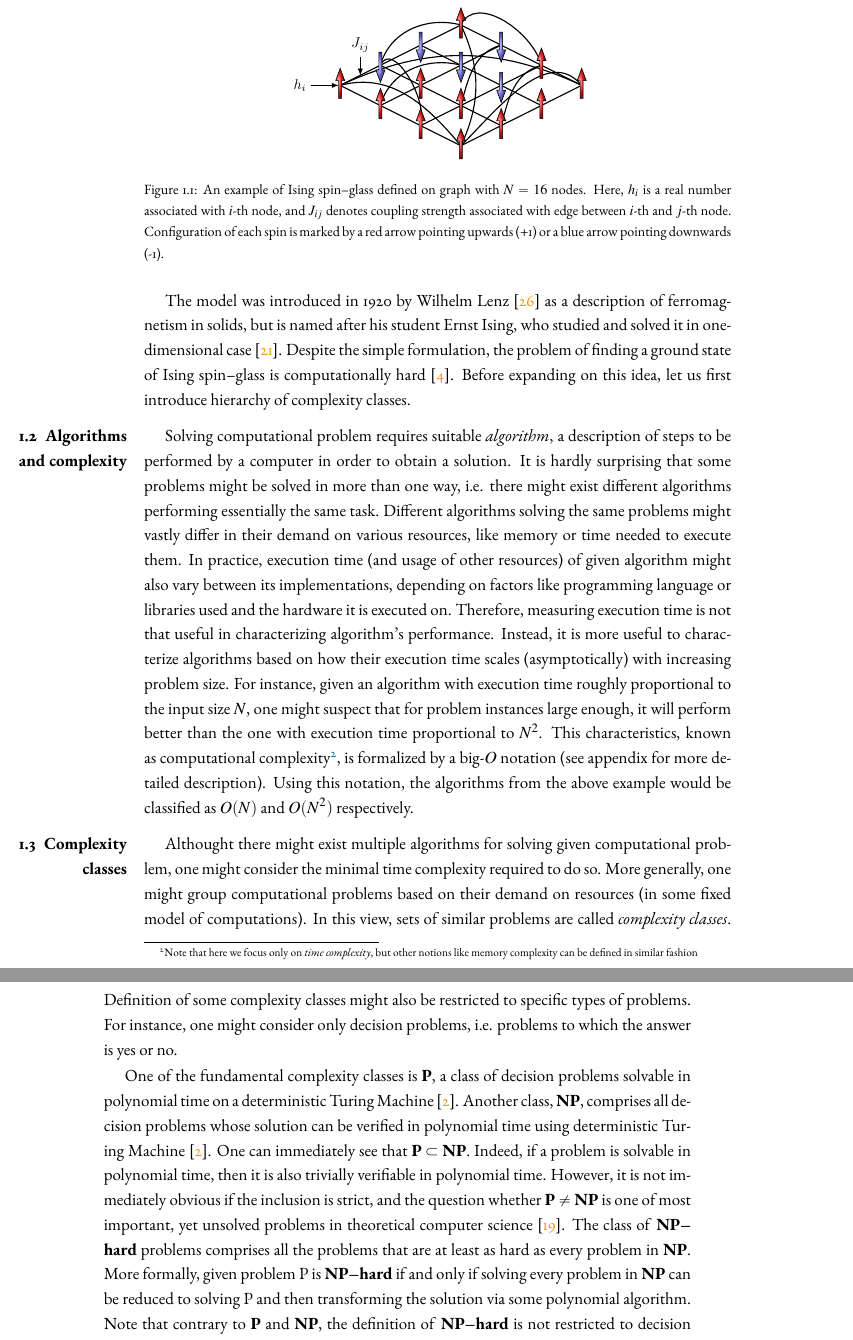
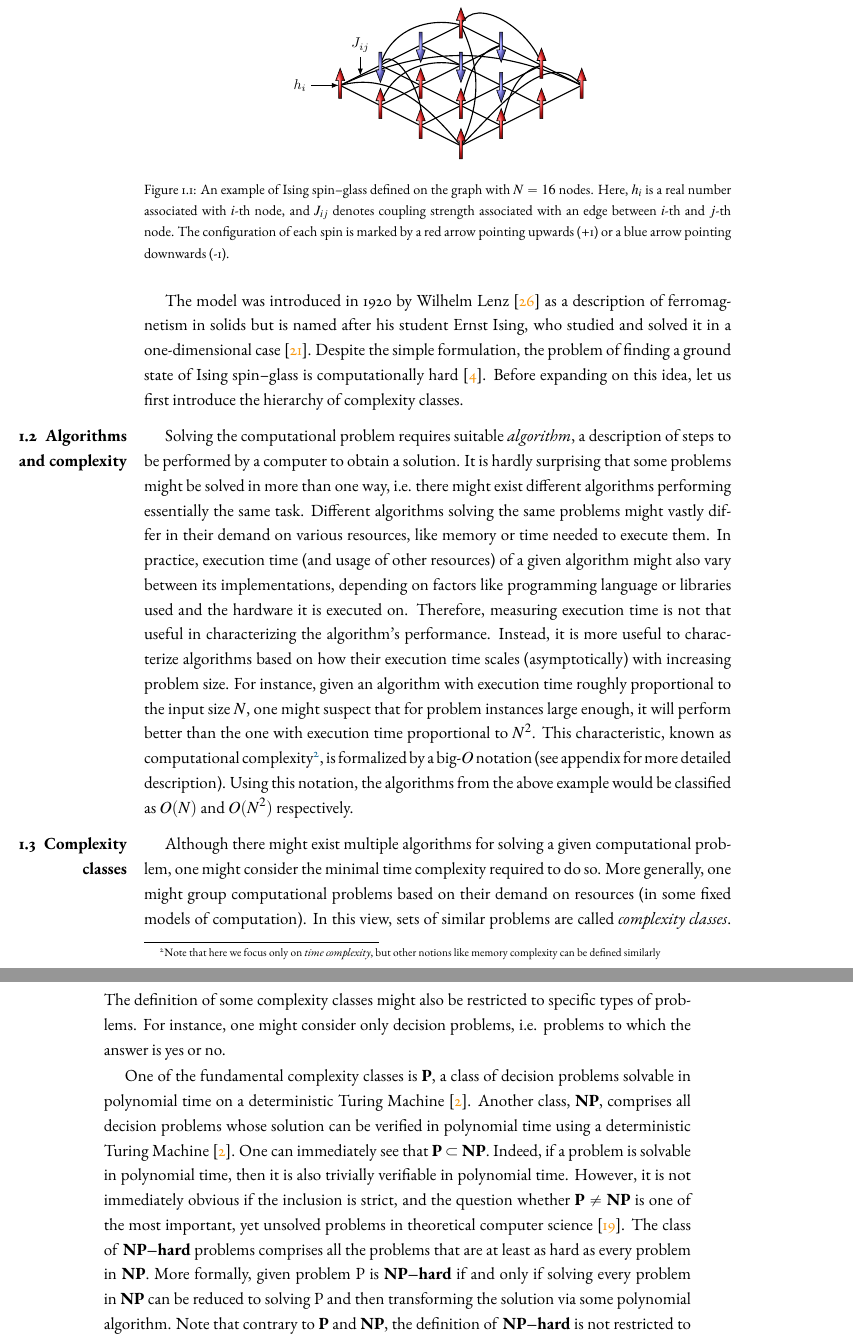
Before and after one commit to dexter2206/phd-thesis, a LaTeX thesis (main.tex, which reads chapters/ising.tex): two parts of pages 6 and 7 of 43, joined at a grey line, cut so that both start at the same text. Compiled offline with pdfLaTeX.

Commit message:
Fix grammar and spelling issues in chapter 1

```diff
--- a/chapters/ising.tex
+++ b/chapters/ising.tex
@@ -20,6 +20,6 @@ where $\mathbf{s} = (s_i, \ldots, s_N)$ and the first sum runs over all edges in
 \begin{figure}
     \centering
     \includegraphics{figures/spins.pdf}
-    \caption{An example of Ising  spin--glass defined on graph with $N=16$ nodes. Here, $h_i$ is a real number associated with $i$-th node, and $J_{ij}$ denotes coupling strength associated with edge between $i$-th and $j$-th node. Configuration of each spin is marked by a red arrow pointing upwards (+1) or a blue arrow pointing downwards (-1).}
+    \caption{An example of Ising spin--glass defined on the graph with $N=16$ nodes. Here, $h_i$ is a real number associated with $i$-th node, and $J_{ij}$ denotes coupling strength associated with an edge between $i$-th and $j$-th node. The configuration of each spin is marked by a red arrow pointing upwards (+1) or a blue arrow pointing downwards (-1).}
     \label{fig:my_label}
 \end{figure}
@@ -27,13 +27,13 @@ For fixed model coefficients, one is typically interested in finding its \emph{g
 
-The model was introduced in 1920 by Wilhelm Lenz \cite{lenz} as a description of ferromagnetism in solids, but is named after his student Ernst Ising, who studied and solved it in one-dimensional case \cite{ising}.  Despite the simple formulation, the problem of finding a ground state of Ising spin--glass is computationally hard \cite{barahoma}. Before expanding on this idea, let us first introduce hierarchy of complexity classes.
+The model was introduced in 1920 by Wilhelm Lenz \cite{lenz} as a description of ferromagnetism in solids but is named after his student Ernst Ising, who studied and solved it in a one-dimensional case \cite{ising}. Despite the simple formulation, the problem of finding a ground state of Ising spin--glass is computationally hard \cite{barahoma}. Before expanding on this idea, let us first introduce the hierarchy of complexity classes.
 
 \section{Algorithms and complexity}
-Solving computational problem requires suitable \emph{algorithm}, a description of steps to be performed by a computer in order to obtain a solution. It is hardly surprising that some problems might be solved in more than one way, i.e. there might exist different algorithms performing essentially the same task. Different algorithms solving the same problems might vastly differ in their demand on various resources, like memory or time needed to execute them. In practice, execution time (and usage of other resources) of given algorithm might also vary between its implementations, depending on factors like programming language or libraries used and the hardware it is executed on. Therefore, measuring execution time is not that useful in characterizing algorithm's performance.  Instead, it is more useful to characterize algorithms based on how their execution time scales (asymptotically) with increasing problem size. For instance, given an algorithm with execution time roughly proportional to the input size $N$, one might suspect that for problem instances large enough, it will perform better than the one with execution time proportional to $N^{2}$. This characteristics, known as computational complexity\footnote{Note that here we focus only on \emph{time complexity}, but other notions like memory complexity can be defined in similar fashion}, is formalized by a big-$O$ notation (see appendix for more detailed description). Using this notation, the algorithms from the above example would be classified as $O(N)$ and $O(N^{2})$ respectively.
+Solving the computational problem requires suitable \emph{algorithm}, a description of steps to be performed by a computer to obtain a solution. It is hardly surprising that some problems might be solved in more than one way, i.e. there might exist different algorithms performing essentially the same task. Different algorithms solving the same problems might vastly differ in their demand on various resources, like memory or time needed to execute them. In practice, execution time (and usage of other resources) of a given algorithm might also vary between its implementations, depending on factors like programming language or libraries used and the hardware it is executed on. Therefore, measuring execution time is not that useful in characterizing the algorithm's performance.  Instead, it is more useful to characterize algorithms based on how their execution time scales (asymptotically) with increasing problem size. For instance, given an algorithm with execution time roughly proportional to the input size $N$, one might suspect that for problem instances large enough, it will perform better than the one with execution time proportional to $N^{2}$. This characteristic, known as computational complexity\footnote{Note that here we focus only on \emph{time complexity}, but other notions like memory complexity can be defined similarly}, is formalized by a big-$O$ notation (see appendix for more detailed description). Using this notation, the algorithms from the above example would be classified as $O(N)$ and $O(N^{2})$ respectively.
 
 \section{Complexity classes}
-Althought there might exist multiple algorithms for solving given computational problem, one might consider the minimal time complexity required to do so. More generally, one might group computational problems based on their demand on resources (in some fixed model of computations). In this view, sets of similar problems are called \emph{complexity classes}. Definition of some complexity classes might also be restricted to specific types of problems. For instance, one might consider only decision problems, i.e. problems to which the answer is yes or no.
+Although there might exist multiple algorithms for solving a given computational problem, one might consider the minimal time complexity required to do so. More generally, one might group computational problems based on their demand on resources (in some fixed models of computation). In this view, sets of similar problems are called \emph{complexity classes}. The definition of some complexity classes might also be restricted to specific types of problems. For instance, one might consider only decision problems, i.e. problems to which the answer is yes or no.
 
-One of the fundamental complexity classes is \textbf{P}, a class of decision problems solvable in polynomial time on a deterministic Turing Machine  \cite{arora}. Another class, \textbf{NP}, comprises all decision problems whose solution can be verified in polynomial time using deterministic Turing Machine \cite{arora}.
-One can immediately see that \textbf{P} $\subset$ \textbf{NP}. Indeed, if a problem is solvable in polynomial time, then it is also trivially verifiable in polynomial time. However, it is not immediately obvious if the inclusion is strict, and the question whether \textbf{P} $\ne$ \textbf{NP} is one of most important, yet unsolved problems in theoretical computer science \cite{fortnow}.
+One of the fundamental complexity classes is \textbf{P}, a class of decision problems solvable in polynomial time on a deterministic Turing Machine  \cite{arora}. Another class, \textbf{NP}, comprises all decision problems whose solution can be verified in polynomial time using a deterministic Turing Machine \cite{arora}.
+One can immediately see that \textbf{P} $\subset$ \textbf{NP}. Indeed, if a problem is solvable in polynomial time, then it is also trivially verifiable in polynomial time. However, it is not immediately obvious if the inclusion is strict, and the question whether \textbf{P} $\ne$ \textbf{NP} is one of the most important, yet unsolved problems in theoretical computer science \cite{fortnow}.
 The class of \textbf{NP--hard} problems comprises all the problems that are at least as hard as every problem in \textbf{NP}. More formally, given problem P is \textbf{NP--hard} if and only if solving every problem in \textbf{NP} can be reduced to solving P and then transforming the solution via some polynomial algorithm. Note that contrary to \textbf{P} and \textbf{NP},  the definition of \textbf{NP--hard} is not restricted to decision problems. A particular subclass of \textbf{NP--hard} problems, is an intersection of \textbf{NP} and \textbf{NP--hard} \cite{arora}. Figure \ref{fig:complexity} shows relationship between the discussed complexity classes both under assumptions \textbf{P} = \textbf{NP} and \textbf{P} $\ne$ \textbf{NP}.
 
```
Also changed, not shown: chapters/ising.tex (16 more changed lines).
